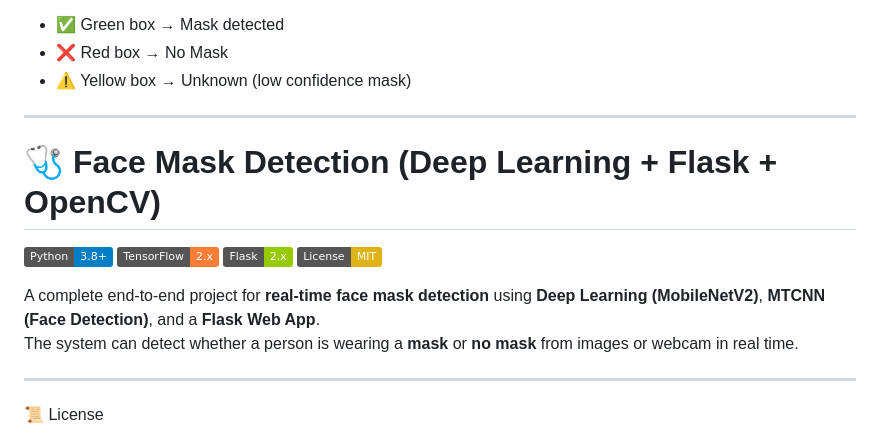
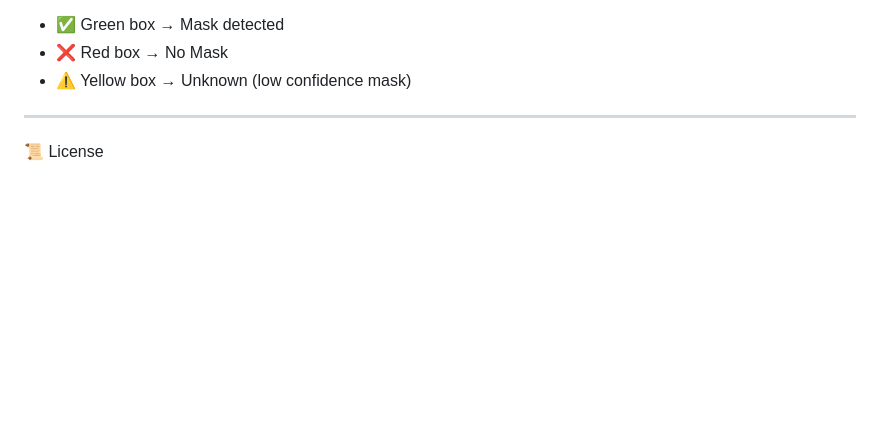
Before and after one commit to Subith-Varghese/Face_Mask_Detector, a Markdown page: README.md, the part around the change. Drawn GitHub-style; badges without logos; blank space fills up the shorter version.

```diff
--- a/README.md
+++ b/README.md
@@ -132,16 +132,6 @@ flowchart TD
 - ❌ Red box → No Mask
 - ⚠️ Yellow box → Unknown (low confidence mask)
 
----
-# 🩺 Face Mask Detection (Deep Learning + Flask + OpenCV)
-
-[![Python](https://img.shields.io/badge/Python-3.8%2B-blue)]()
-[![TensorFlow](https://img.shields.io/badge/TensorFlow-2.x-orange)]()
-[![Flask](https://img.shields.io/badge/Flask-2.x-green)]()
-[![License: MIT](https://img.shields.io/badge/License-MIT-yellow.svg)](LICENSE)
-
-A complete end-to-end project for **real-time face mask detection** using **Deep Learning (MobileNetV2)**, **MTCNN (Face Detection)**, and a **Flask Web App**.
-The system can detect whether a person is wearing a **mask** or **no mask** from images or webcam in real time.
 
 ---
 📜 License
```
